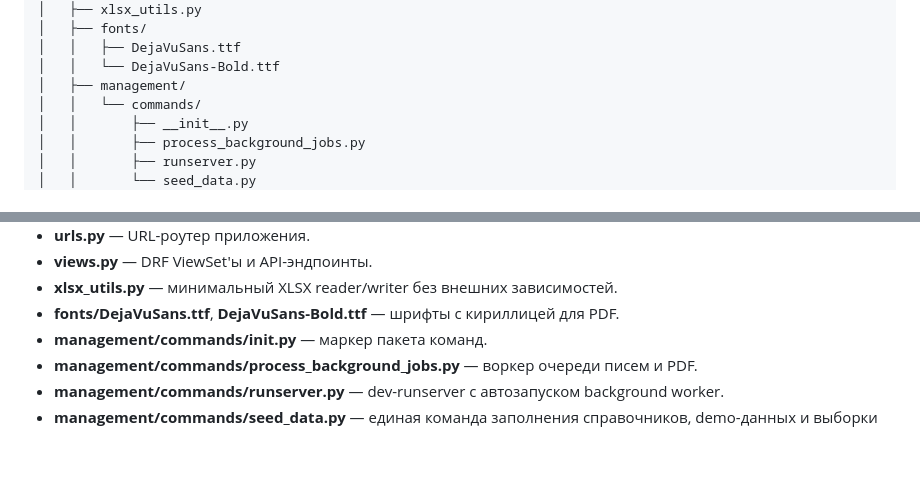
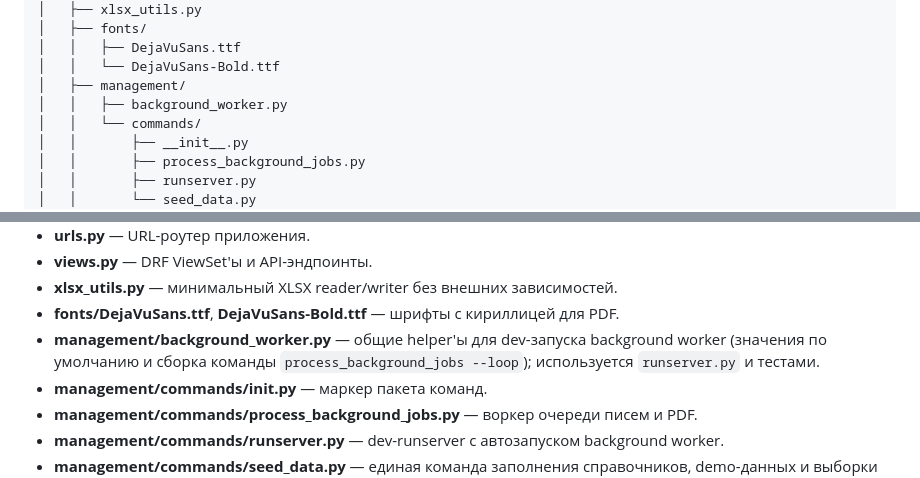
Before and after one commit to Honeysuckle52/re-crm, a Markdown page: simple/README.md, 2 parts joined by grey strips. GitHub-like rendering; blank space fills up the shorter version.

Commit message:
docs: update README for background worker module
Add background_worker.py to README and explain its role.

```diff
--- a/simple/README.md
+++ b/simple/README.md
@@ -76,6 +76,7 @@ simple/
 │   │   ├── DejaVuSans.ttf
 │   │   └── DejaVuSans-Bold.ttf
 │   ├── management/
+│   │   ├── background_worker.py
 │   │   └── commands/
 │   │       ├── __init__.py
 │   │       ├── process_background_jobs.py
@@ -414,6 +415,7 @@ python manage.py process_background_jobs --loop
 - **views.py** — DRF ViewSet'ы и API-эндпоинты.
 - **xlsx_utils.py** — минимальный XLSX reader/writer без внешних зависимостей.
 - **fonts/DejaVuSans.ttf**, **DejaVuSans-Bold.ttf** — шрифты с кириллицей для PDF.
+- **management/background_worker.py** — общие helper'ы для dev-запуска background worker (значения по умолчанию и сборка команды `process_background_jobs --loop`); используется `runserver.py` и тестами.
 - **management/commands/__init__.py** — маркер пакета команд.
 - **management/commands/process_background_jobs.py** — воркер очереди писем и PDF.
 - **management/commands/runserver.py** — dev-runserver с автозапуском background worker.
```
